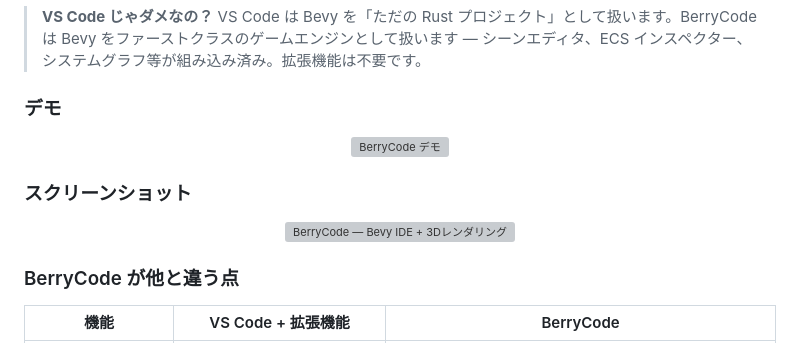
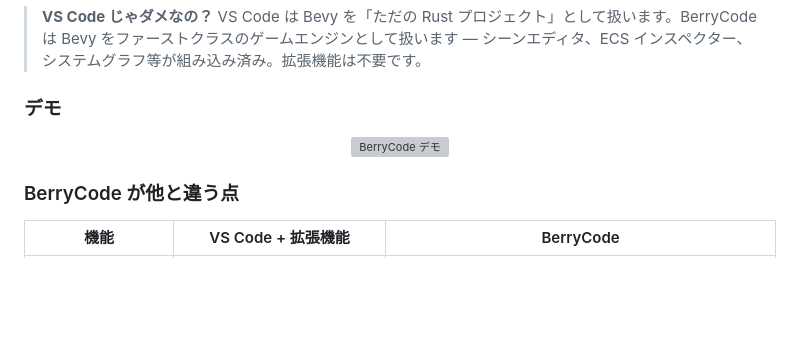
Before and after one commit to KyosukeIshizu1008/berryscode, a Markdown page: README.md, the part around one of its changes. Drawn GitHub-style; blank space fills up the shorter version; grey boxes are pictures that could not be loaded.

Commit message:
docs: remove static screenshots from README (GIF demo is sufficient)

```diff
--- a/README.md
+++ b/README.md
@@ -185,12 +179,6 @@ BerryCode は汎用エディタに Bevy プラグインを後付けしたもの
   <img src="docs/demo/demo.gif" width="80%" alt="BerryCode デモ">
 </p>
 
-### スクリーンショット
-
-<p align="center">
-  <img src="docs/demo/check_01.png" width="80%" alt="BerryCode — Bevy IDE + 3Dレンダリング">
-</p>
-
 ### BerryCode が他と違う点
 
 | 機能 | VS Code + 拡張機能 | BerryCode |
```
Also changed, not shown: other parts of README.md (+0 -6 lines).
